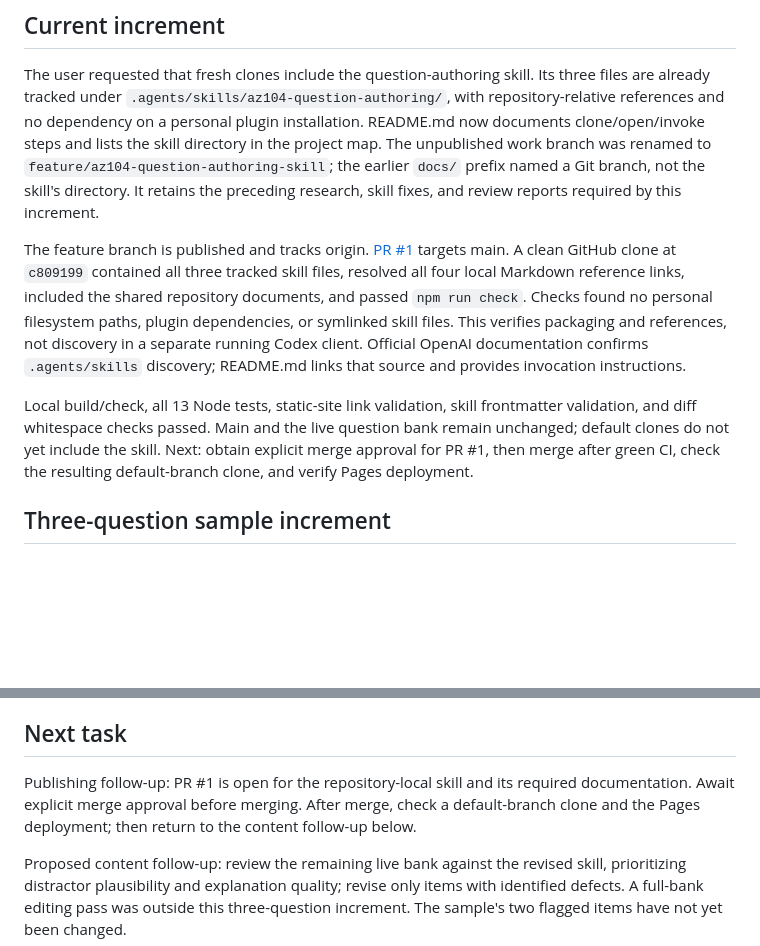
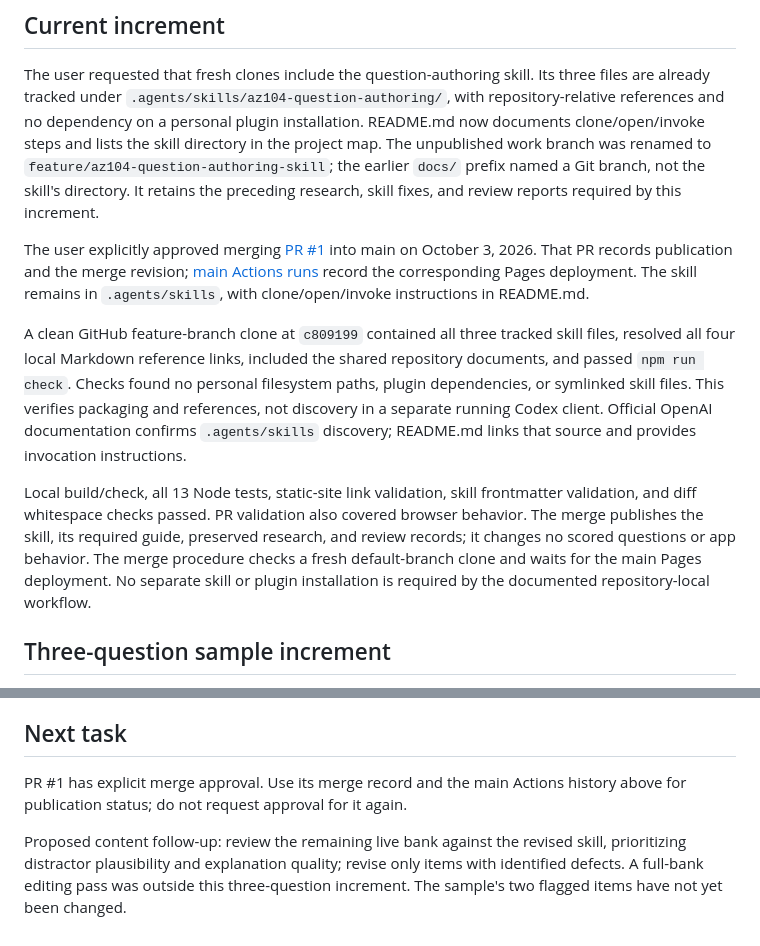
Before and after one commit to Frank-Reichenbach/az104-prep, a Markdown page: STATUS.md, 2 parts joined by grey strips. Drawn GitHub-style; blank space fills up the shorter version.

Commit message:
docs(status): record approved skill merge and publication checks
Record explicit approval of PR #1 and point to its merge record and
main Actions history for publication status across sessions.

Assisted-by: GPT-6 (documentation authoring)

```diff
--- a/STATUS.md
+++ b/STATUS.md
@@ -14,8 +14,13 @@ The unpublished work branch was renamed to
 Git branch, not the skill's directory. It retains the preceding research,
 skill fixes, and review reports required by this increment.
 
-The feature branch is published and tracks origin. [PR #1](https://github.com/Frank-Reichenbach/az104-prep/pull/1)
-targets main. A clean GitHub clone at `c809199` contained all three tracked
+The user explicitly approved merging [PR #1](https://github.com/Frank-Reichenbach/az104-prep/pull/1)
+into main on October 3, 2026. That PR records publication and the merge
+revision; [main Actions runs](https://github.com/Frank-Reichenbach/az104-prep/actions?query=branch%3Amain)
+record the corresponding Pages deployment. The skill remains in
+`.agents/skills`, with clone/open/invoke instructions in README.md.
+
+A clean GitHub feature-branch clone at `c809199` contained all three tracked
 skill files, resolved all four local Markdown reference links, included the
 shared repository documents, and passed `npm run check`. Checks found no
 personal filesystem paths, plugin dependencies, or symlinked skill files.
@@ -24,10 +29,12 @@ Codex client. Official OpenAI documentation confirms `.agents/skills` discovery;
 README.md links that source and provides invocation instructions.
 
 Local build/check, all 13 Node tests, static-site link validation, skill
-frontmatter validation, and diff whitespace checks passed. Main and the live
-question bank remain unchanged; default clones do not yet include the skill.
-Next: obtain explicit merge approval for PR #1, then merge after green CI,
-check the resulting default-branch clone, and verify Pages deployment.
+frontmatter validation, and diff whitespace checks passed. PR validation also
+covered browser behavior. The merge publishes the skill, its required guide,
+preserved research, and review records; it changes no scored questions or app
+behavior. The merge procedure checks a fresh default-branch clone and waits
+for the main Pages deployment. No separate skill or plugin installation is
+required by the documented repository-local workflow.
 
 ## Three-question sample increment
 
@@ -265,10 +272,8 @@ retirement are documented with current alternatives.
 
 ## Next task
 
-Publishing follow-up: PR #1 is open for the repository-local skill and its
-required documentation. Await explicit merge approval before merging. After
-merge, check a default-branch clone and the Pages deployment; then return to
-the content follow-up below.
+PR #1 has explicit merge approval. Use its merge record and the main Actions
+history above for publication status; do not request approval for it again.
 
 Proposed content follow-up: review the remaining live bank against the revised
 skill, prioritizing distractor plausibility and explanation quality; revise
```
